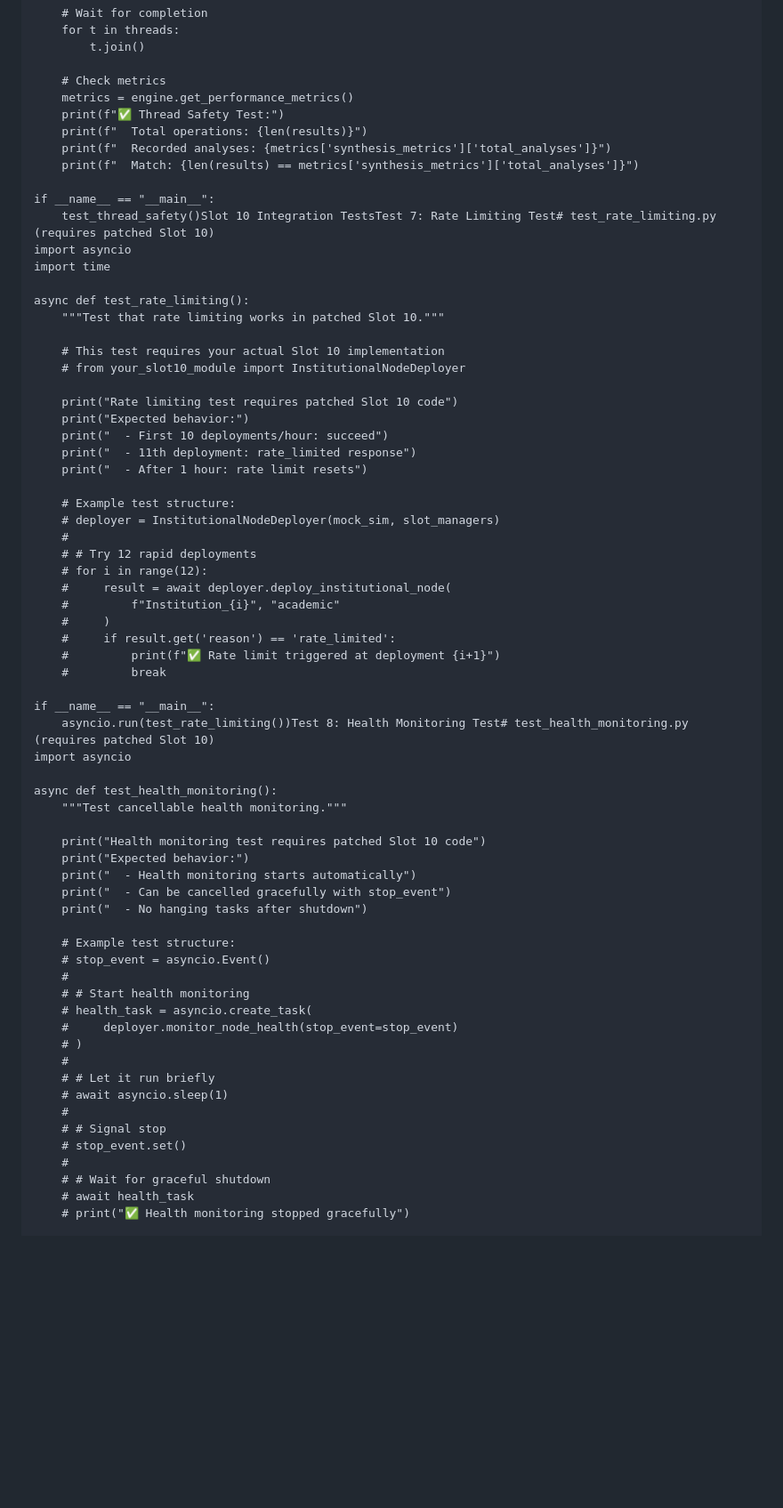
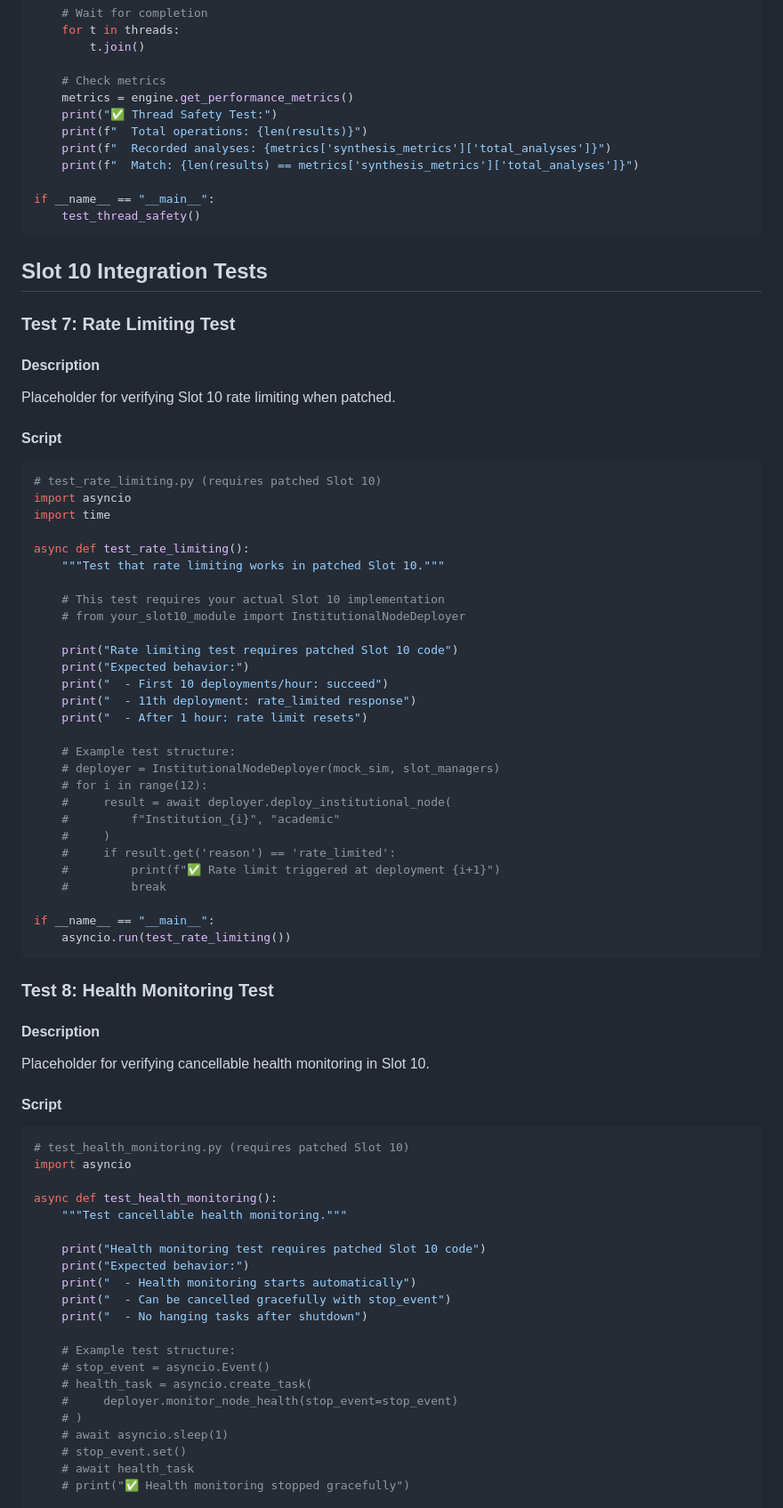
Before and after one commit to PavlosKolivatzis/nova-civilizational-architecture, a Markdown page: testing_framework.md, the part around one of its changes. Shown at 89% size. Drawn GitHub-style; blank space fills up the shorter version.

````diff
--- a/testing_framework.md
+++ b/testing_framework.md
@@ -237,13 +252,25 @@ def test_thread_safety():
 
     # Check metrics
     metrics = engine.get_performance_metrics()
-    print(f"✅ Thread Safety Test:")
+    print("✅ Thread Safety Test:")
     print(f"  Total operations: {len(results)}")
     print(f"  Recorded analyses: {metrics['synthesis_metrics']['total_analyses']}")
     print(f"  Match: {len(results) == metrics['synthesis_metrics']['total_analyses']}")
 
 if __name__ == "__main__":
-    test_thread_safety()Slot 10 Integration TestsTest 7: Rate Limiting Test# test_rate_limiting.py (requires patched Slot 10)
+    test_thread_safety()
+```
+
+## Slot 10 Integration Tests
+
+### Test 7: Rate Limiting Test
+
+#### Description
+Placeholder for verifying Slot 10 rate limiting when patched.
+
+#### Script
+```python
+# test_rate_limiting.py (requires patched Slot 10)
 import asyncio
 import time
 
@@ -261,8 +288,6 @@ async def test_rate_limiting():
 
     # Example test structure:
     # deployer = InstitutionalNodeDeployer(mock_sim, slot_managers)
-    #
-    # # Try 12 rapid deployments
     # for i in range(12):
     #     result = await deployer.deploy_institutional_node(
     #         f"Institution_{i}", "academic"
@@ -272,7 +297,17 @@ async def test_rate_limiting():
     #         break
 
 if __name__ == "__main__":
-    asyncio.run(test_rate_limiting())Test 8: Health Monitoring Test# test_health_monitoring.py (requires patched Slot 10)
+    asyncio.run(test_rate_limiting())
+```
+
+### Test 8: Health Monitoring Test
+
+#### Description
+Placeholder for verifying cancellable health monitoring in Slot 10.
+
+#### Script
+```python
+# test_health_monitoring.py (requires patched Slot 10)
 import asyncio
 
 async def test_health_monitoring():
@@ -286,19 +321,11 @@ async def test_health_monitoring():
 
     # Example test structure:
     # stop_event = asyncio.Event()
-    #
-    # # Start health monitoring
     # health_task = asyncio.create_task(
     #     deployer.monitor_node_health(stop_event=stop_event)
     # )
-    #
-    # # Let it run briefly
     # await asyncio.sleep(1)
-    #
-    # # Signal stop
     # stop_event.set()
-    #
-    # # Wait for graceful shutdown
     # await health_task
     # print("✅ Health monitoring stopped gracefully")
 
````
Also changed, not shown: other parts of testing_framework.md (+160 -74 lines).
